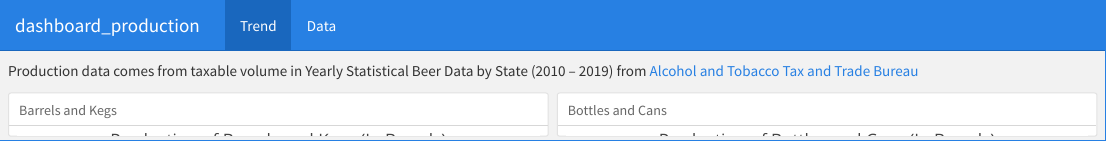
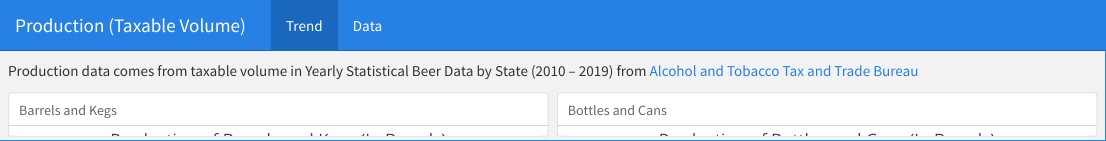
Before and after one commit to iriswangziyi/p8105_final_project, an R Markdown document (viz_tax_statemap/dashboard_production.Rmd): the page in a window 1100 px wide, from its top. The pictures show the output file viz_tax_statemap/dashboard_production.html that the author committed with the source, opened offline.

Commit message:
dashboard -- production

```diff
--- a/viz_tax_statemap/dashboard_production.Rmd
+++ b/viz_tax_statemap/dashboard_production.Rmd
@@ -1,5 +1,5 @@
 ---
-title: "dashboard_production"
+title: "Production (Taxable Volume)"
 output:
   flexdashboard::flex_dashboard
 ---
```
Also changed, not shown: viz_tax_statemap/dashboard_production.html.
